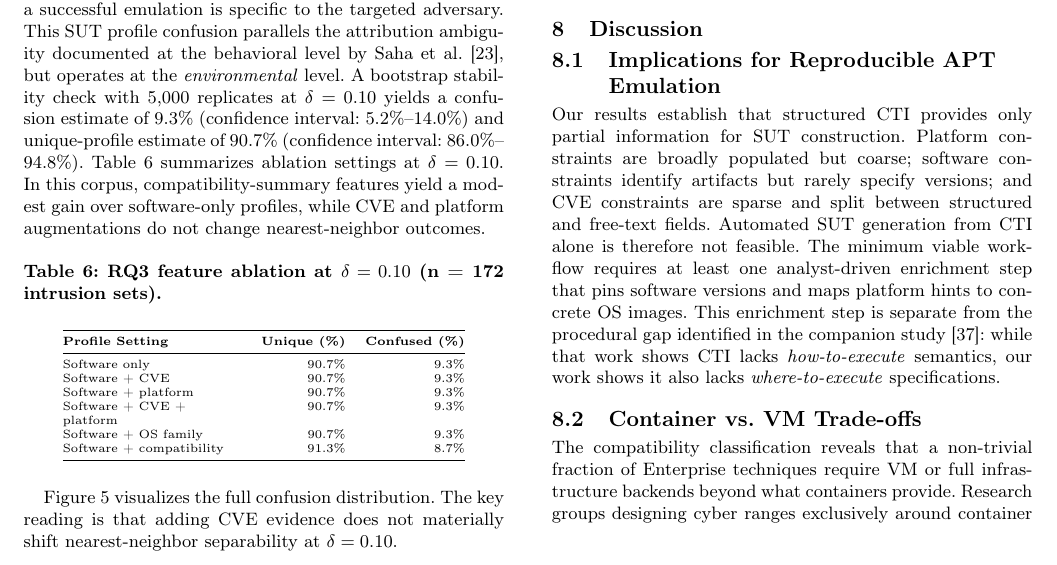
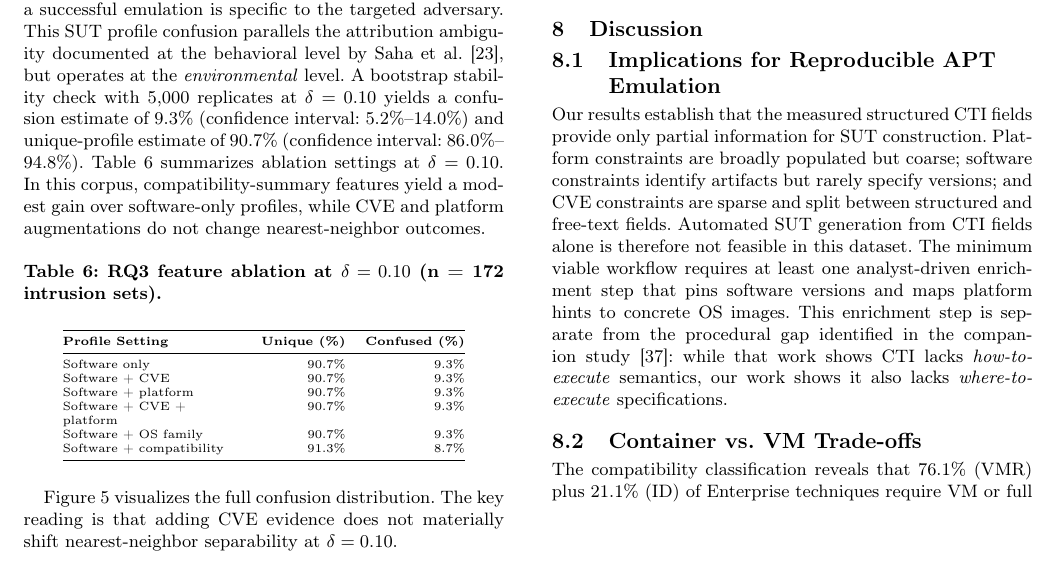
Before and after one commit to sidneibarbieri/paper-measurement, a LaTeX paper (ACM CCS - Paper 2/main.tex): part of page 7 of 10, cut so that both start at the same text. Compiled offline with pdfLaTeX.

Commit message:
Harden claims and add reproducibility checks for campaign CVE evidence

```diff
--- a/ACM CCS - Paper 2/main.tex
+++ b/ACM CCS - Paper 2/main.tex
@@ -1187,12 +1187,13 @@ materially shift nearest-neighbor separability at $\delta = 0.10$.
 
 \subsection{Implications for Reproducible APT Emulation}
 
-Our results establish that structured CTI provides only partial
+Our results establish that the measured structured CTI fields provide only partial
 information for SUT construction. Platform constraints are broadly
 populated but coarse; software constraints identify artifacts but
 rarely specify versions; and CVE constraints are sparse and split
-between structured and free-text fields. Automated SUT generation from CTI alone is therefore
-not feasible. The minimum viable workflow requires at least one
+between structured and free-text fields. Automated SUT generation from
+CTI fields alone is therefore not feasible in this dataset. The minimum
+viable workflow requires at least one
 analyst-driven enrichment step that pins software versions and maps
 platform hints to concrete OS images. This enrichment step is
 separate from the procedural gap identified in the companion
@@ -1202,9 +1203,11 @@ work shows it also lacks \emph{where-to-execute} specifications.
 
 \subsection{Container vs.\ VM Trade-offs}
 
-The compatibility classification reveals that a non-trivial
-fraction of Enterprise techniques require VM or full infrastructure
-backends beyond what containers provide. Research groups designing
+The compatibility classification reveals that
+\compatibilityvmrequiredpercentage\% (VMR) plus
+\compatibilityinfrastructuredependentpercentage\% (ID) of Enterprise
+techniques require VM or full infrastructure backends beyond what
+containers provide. Research groups designing
 cyber ranges exclusively around container orchestration will
 systematically exclude entire tactic clusters, in particular,
 boot-level persistence, kernel injection, and enterprise identity
```
Also changed, not shown: ACM CCS - Paper 2/main.tex (5 more changed lines), 1 other file.
